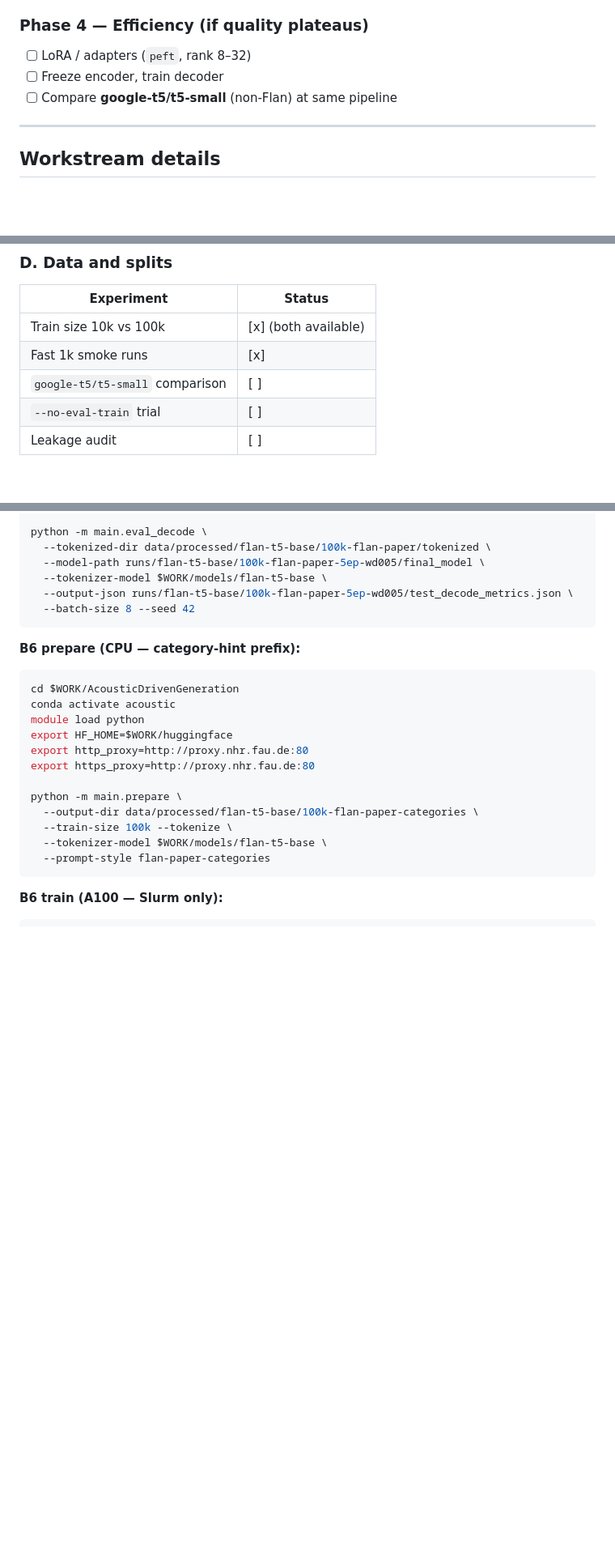
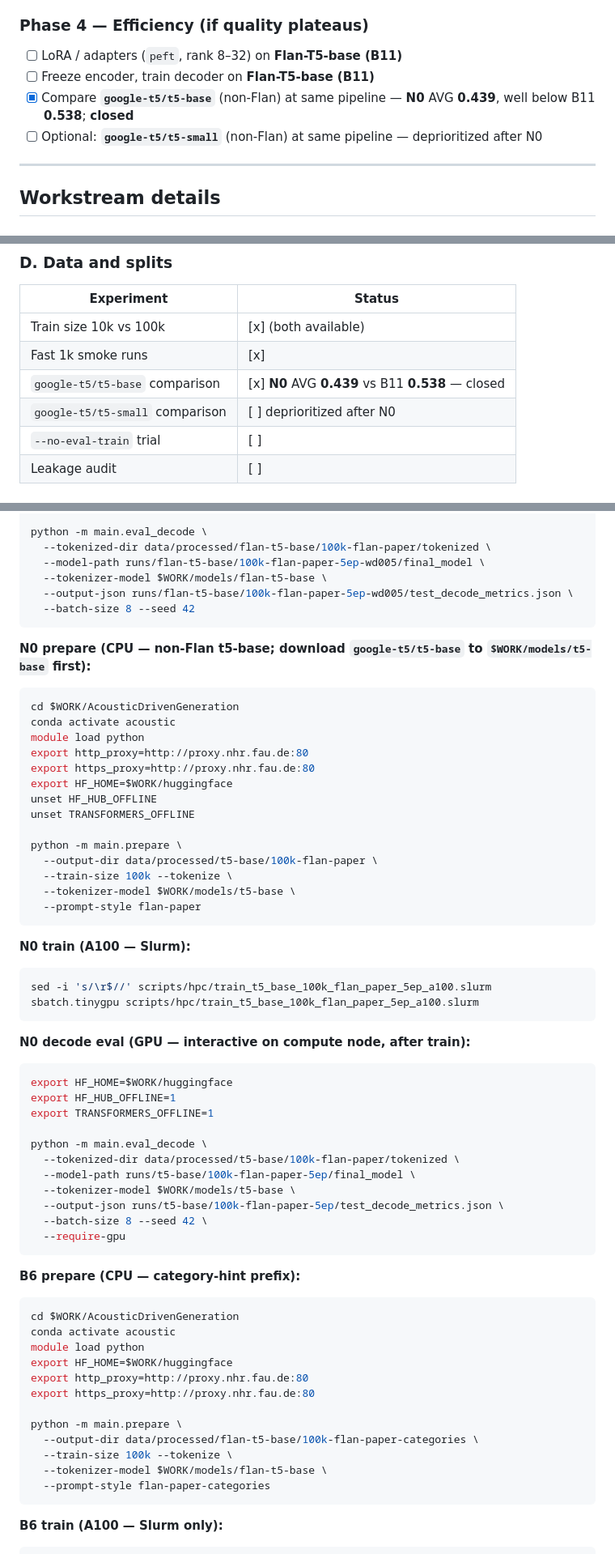
Before and after one commit to dawoodaijaz97/AcousticDrivenGeneration, a Markdown page: docs/Model Improvement Plan.md, 3 parts joined by grey strips. Shown at 81% size. Drawn GitHub-style; blank space fills up the shorter version.

Commit message:
1.Complete training for  N0

````diff
--- a/docs/Model Improvement Plan.md
+++ b/docs/Model Improvement Plan.md
@@ -120,9 +121,10 @@
 
 ### Phase 4 — Efficiency (if quality plateaus)
 
-- [ ] LoRA / adapters (`peft`, rank 8–32)
-- [ ] Freeze encoder, train decoder
-- [ ] Compare **google-t5/t5-small** (non-Flan) at same pipeline
+- [ ] LoRA / adapters (`peft`, rank 8–32) on **Flan-T5-base (B11)**
+- [ ] Freeze encoder, train decoder on **Flan-T5-base (B11)**
+- [x] Compare **`google-t5/t5-base`** (non-Flan) at same pipeline — **N0** AVG **0.439**, well below B11 **0.538**; **closed**
+- [ ] Optional: **`google-t5/t5-small`** (non-Flan) at same pipeline — deprioritized after N0
 
 ---
 
@@ -163,7 +165,8 @@
 |------------|--------|
 | Train size 10k vs 100k | [x] (both available) |
 | Fast 1k smoke runs | [x] |
-| `google-t5/t5-small` comparison | [ ] |
+| `google-t5/t5-base` comparison | [x] **N0** AVG **0.439** vs B11 **0.538** — closed |
+| `google-t5/t5-small` comparison | [ ] deprioritized after N0 |
 | `--no-eval-train` trial | [ ] |
 | Leakage audit | [ ] |
 
@@ -380,6 +385,48 @@ python -m main.eval_decode \
   --tokenizer-model $WORK/models/flan-t5-base \
   --output-json runs/flan-t5-base/100k-flan-paper-5ep-wd005/test_decode_metrics.json \
   --batch-size 8 --seed 42
+```
+
+**N0 prepare (CPU — non-Flan t5-base; download `google-t5/t5-base` to `$WORK/models/t5-base` first):**
+
+```bash
+cd $WORK/AcousticDrivenGeneration
+conda activate acoustic
+module load python
+export http_proxy=http://proxy.nhr.fau.de:80
+export https_proxy=http://proxy.nhr.fau.de:80
+export HF_HOME=$WORK/huggingface
+unset HF_HUB_OFFLINE
+unset TRANSFORMERS_OFFLINE
+
+python -m main.prepare \
+  --output-dir data/processed/t5-base/100k-flan-paper \
+  --train-size 100k --tokenize \
+  --tokenizer-model $WORK/models/t5-base \
+  --prompt-style flan-paper
+```
+
+**N0 train (A100 — Slurm):**
+
+```bash
+sed -i 's/\r$//' scripts/hpc/train_t5_base_100k_flan_paper_5ep_a100.slurm
+sbatch.tinygpu scripts/hpc/train_t5_base_100k_flan_paper_5ep_a100.slurm
+```
+
+**N0 decode eval (GPU — interactive on compute node, after train):**
+
+```bash
+export HF_HOME=$WORK/huggingface
+export HF_HUB_OFFLINE=1
+export TRANSFORMERS_OFFLINE=1
+
+python -m main.eval_decode \
+  --tokenized-dir data/processed/t5-base/100k-flan-paper/tokenized \
+  --model-path runs/t5-base/100k-flan-paper-5ep/final_model \
+  --tokenizer-model $WORK/models/t5-base \
+  --output-json runs/t5-base/100k-flan-paper-5ep/test_decode_metrics.json \
+  --batch-size 8 --seed 42 \
+  --require-gpu
 ```
 
 **B6 prepare (CPU — category-hint prefix):**
````
Also changed, not shown: other parts of docs/Model Improvement Plan.md (+6 -3 lines), docs/training_progress.md (+13 -4 lines).
